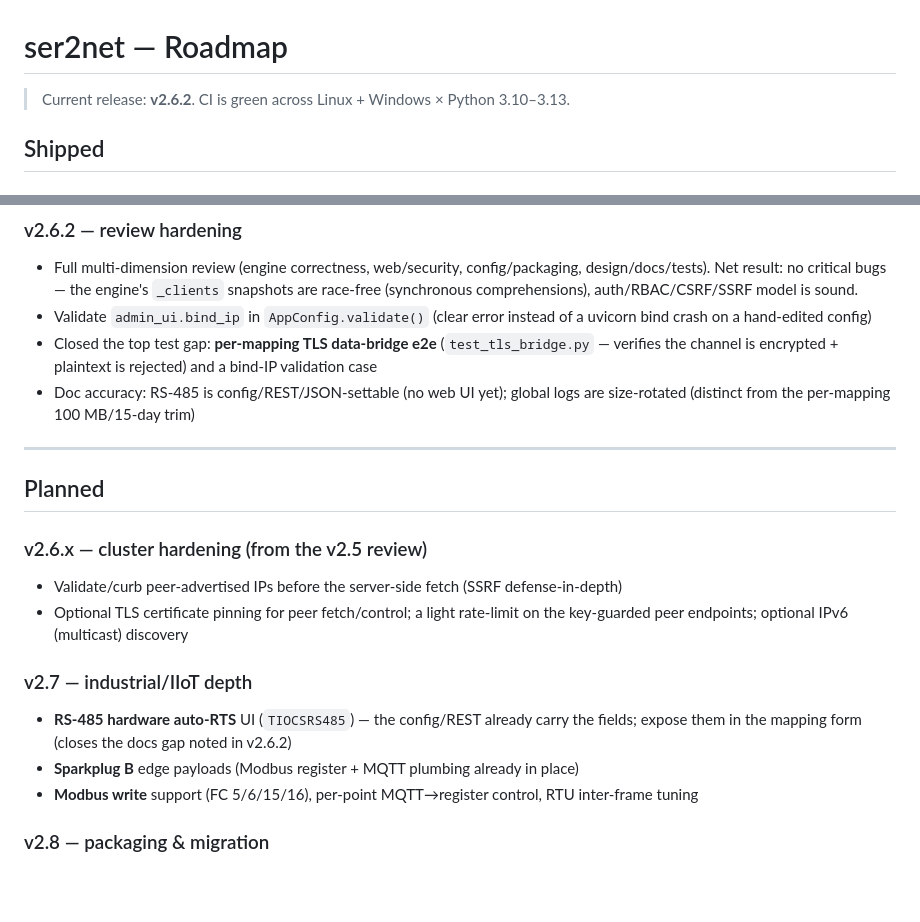
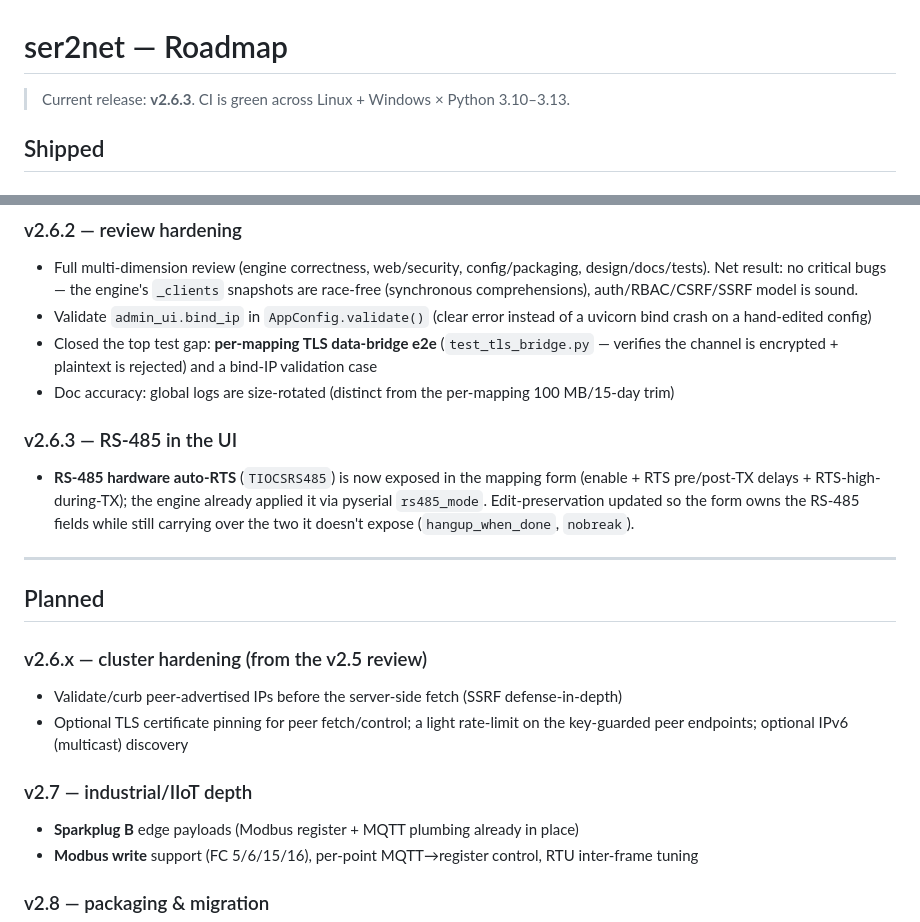
Before and after one commit to haliskilic/ser2net, a Markdown page: ROADMAP.md, 2 parts joined by grey strips. Drawn GitHub-style; blank space fills up the shorter version.

```diff
--- a/ROADMAP.md
+++ b/ROADMAP.md
@@ -1,6 +1,6 @@
 # ser2net — Roadmap
 
-> Current release: **v2.6.2**. CI is green across Linux + Windows × Python 3.10–3.13.
+> Current release: **v2.6.3**. CI is green across Linux + Windows × Python 3.10–3.13.
 
 ## Shipped
 
@@ -98,8 +98,14 @@
   uvicorn bind crash on a hand-edited config)
 - Closed the top test gap: **per-mapping TLS data-bridge e2e** (`test_tls_bridge.py` —
   verifies the channel is encrypted + plaintext is rejected) and a bind-IP validation case
-- Doc accuracy: RS-485 is config/REST/JSON-settable (no web UI yet); global logs are
-  size-rotated (distinct from the per-mapping 100 MB/15-day trim)
+- Doc accuracy: global logs are size-rotated (distinct from the per-mapping
+  100 MB/15-day trim)
+
+### v2.6.3 — RS-485 in the UI
+- **RS-485 hardware auto-RTS** (`TIOCSRS485`) is now exposed in the mapping form
+  (enable + RTS pre/post-TX delays + RTS-high-during-TX); the engine already applied it
+  via pyserial `rs485_mode`. Edit-preservation updated so the form owns the RS-485 fields
+  while still carrying over the two it doesn't expose (`hangup_when_done`, `nobreak`).
 
 ---
 
@@ -111,8 +117,6 @@
   key-guarded peer endpoints; optional IPv6 (multicast) discovery
 
 ### v2.7 — industrial/IIoT depth
-- **RS-485 hardware auto-RTS** UI (`TIOCSRS485`) — the config/REST already carry the
-  fields; expose them in the mapping form (closes the docs gap noted in v2.6.2)
 - **Sparkplug B** edge payloads (Modbus register + MQTT plumbing already in place)
 - **Modbus write** support (FC 5/6/15/16), per-point MQTT→register control, RTU
   inter-frame tuning
```
Also changed, not shown: README.en.md (+2 -2 lines), README.md (+2 -2 lines), docs/screenshots/02-dashboard.png, docs/screenshots/03-add-mapping.png, docs/screenshots/04-settings.png, docs/screenshots/06-cluster.png, 4 other files.
